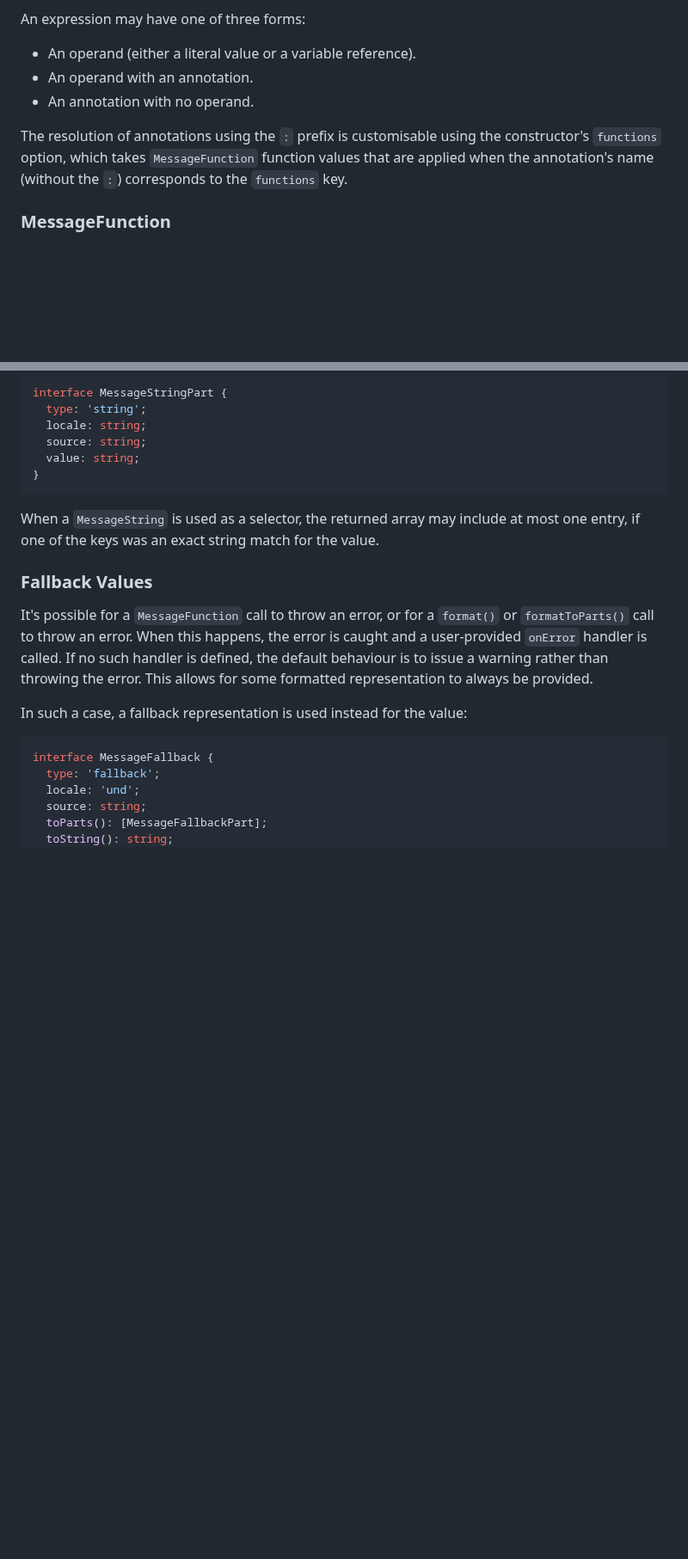
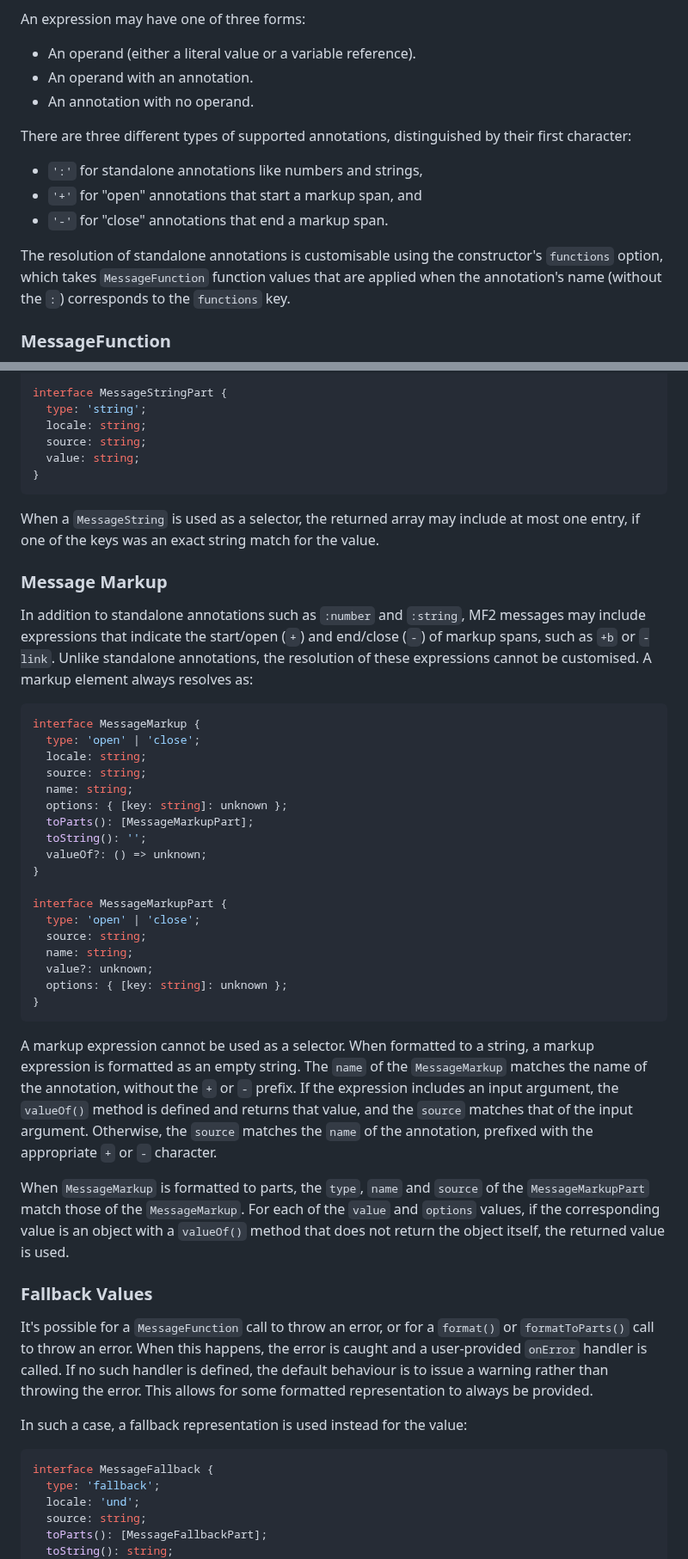
Before and after one commit to tc39/proposal-intl-messageformat, a Markdown page: README.md, 2 parts joined by grey strips. Shown at 86% size. Drawn GitHub-style; blank space fills up the shorter version.

Commit message:
Add markup support

````diff
--- a/README.md
+++ b/README.md
@@ -309,7 +309,14 @@ An expression may have one of three forms:
 - An operand with an annotation.
 - An annotation with no operand.
 
-The resolution of annotations using the `:` prefix is customisable
+There are three different types of supported annotations,
+distinguished by their first character:
+
+- `':'` for standalone annotations like numbers and strings,
+- `'+'` for "open" annotations that start a markup span, and
+- `'-'` for "close" annotations that end a markup span.
+
+The resolution of standalone annotations is customisable
 using the constructor's `functions` option,
 which takes `MessageFunction` function values that are applied when
 the annotation's name (without the `:`) corresponds to the `functions` key.
@@ -508,6 +515,52 @@ When a `MessageString` is used as a selector,
 the returned array may include at most one entry,
 if one of the keys was an exact string match for the value.
 
+### Message Markup
+
+In addition to standalone annotations such as `:number` and `:string`,
+MF2 messages may include expressions that indicate the start/open (`+`) and end/close (`-`) of markup spans,
+such as `+b` or `-link`.
+Unlike standalone annotations,
+the resolution of these expressions cannot be customised.
+A markup element always resolves as:
+
+```ts
+interface MessageMarkup {
+  type: 'open' | 'close';
+  locale: string;
+  source: string;
+  name: string;
+  options: { [key: string]: unknown };
+  toParts(): [MessageMarkupPart];
+  toString(): '';
+  valueOf?: () => unknown;
+}
+
+interface MessageMarkupPart {
+  type: 'open' | 'close';
+  source: string;
+  name: string;
+  value?: unknown;
+  options: { [key: string]: unknown };
+}
+```
+
+A markup expression cannot be used as a selector.
+When formatted to a string, a markup expression is formatted as an empty string.
+The `name` of the `MessageMarkup` matches the name of the annotation,
+without the `+` or `-` prefix.
+If the expression includes an input argument,
+the `valueOf()` method is defined and returns that value,
+and the `source` matches that of the input argument.
+Otherwise, the `source` matches the `name` of the annotation,
+prefixed with the appropriate `+` or `-` character.
+
+When `MessageMarkup` is formatted to parts,
+the `type`, `name` and `source` of the `MessageMarkupPart` match those of the `MessageMarkup`.
+For each of the `value` and `options` values,
+if the corresponding value is an object with a `valueOf()` method that does not return the object itself,
+the returned value is used.
+
 ### Fallback Values
 
 It's possible for a `MessageFunction` call to throw an error,
````
Also changed, not shown: other parts of README.md (+1 -1 lines).
